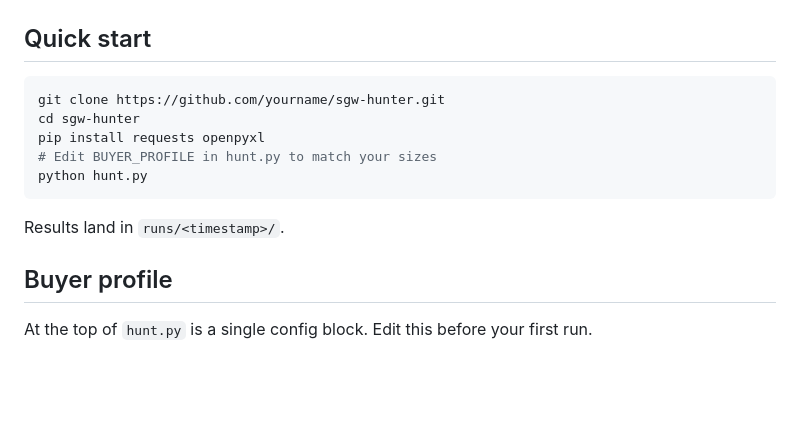
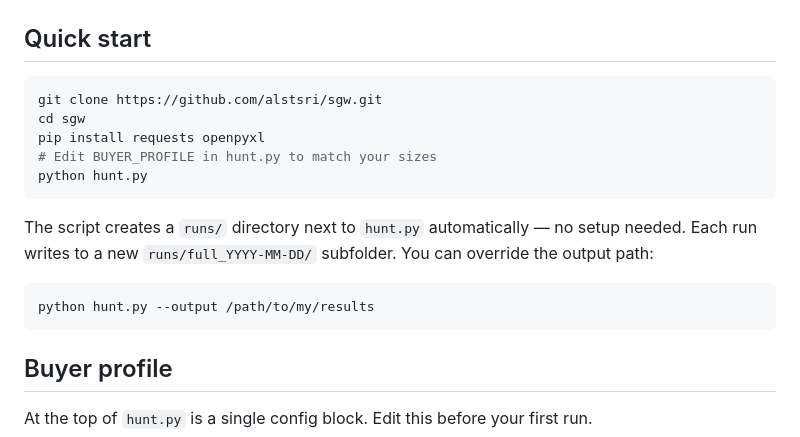
Before and after one commit to alstsri/sgw, a Markdown page: README.md, the part around the change. GitHub-like rendering; blank space fills up the shorter version.

Commit message:
README: clarify runs/ directory and output path

````diff
--- a/README.md
+++ b/README.md
@@ -19,14 +19,18 @@ pip install requests openpyxl
 ## Quick start
 
 ```bash
-git clone https://github.com/yourname/sgw-hunter.git
-cd sgw-hunter
+git clone https://github.com/alstsri/sgw.git
+cd sgw
 pip install requests openpyxl
 # Edit BUYER_PROFILE in hunt.py to match your sizes
 python hunt.py
 ```
 
-Results land in `runs/<timestamp>/`.
+The script creates a `runs/` directory next to `hunt.py` automatically — no setup needed. Each run writes to a new `runs/full_YYYY-MM-DD/` subfolder. You can override the output path:
+
+```bash
+python hunt.py --output /path/to/my/results
+```
 
 ## Buyer profile
 
````
